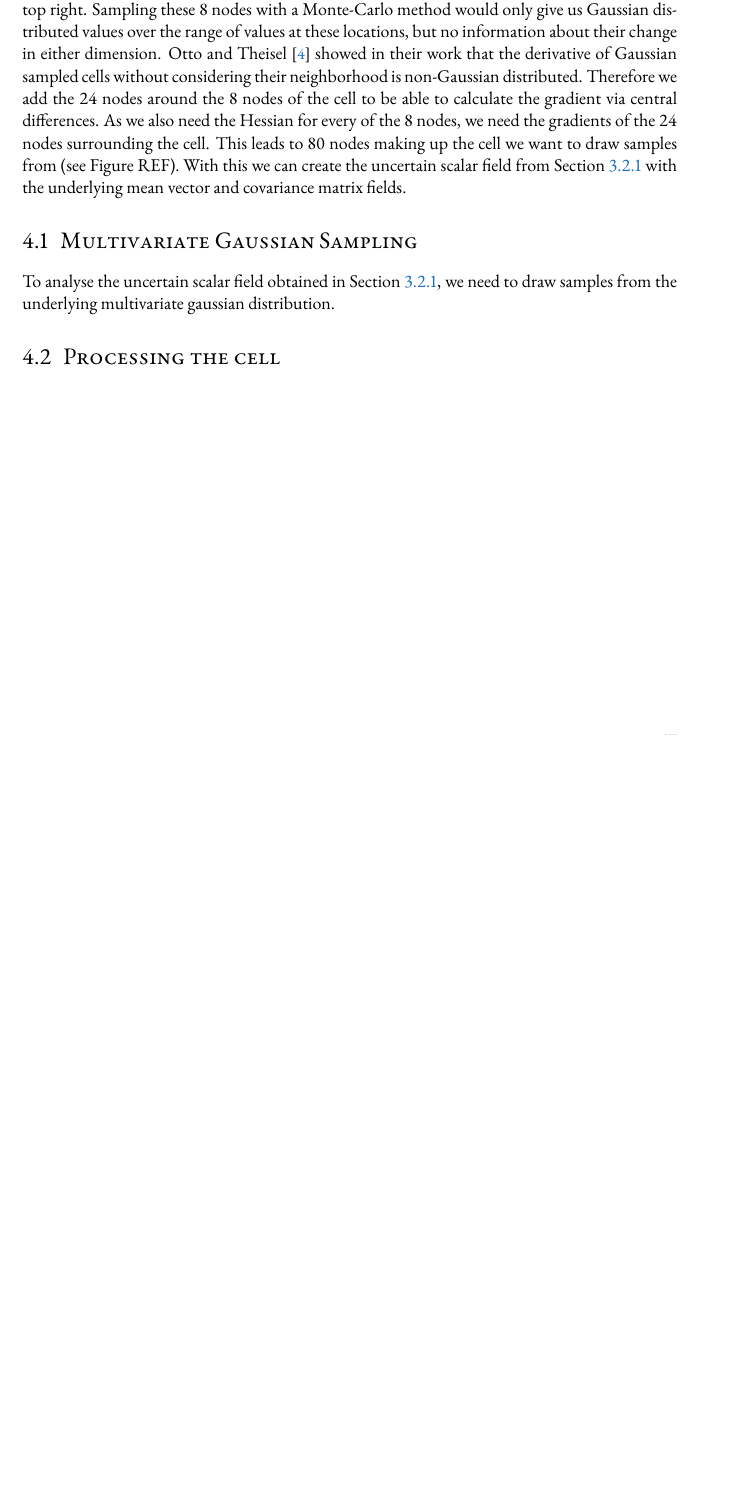
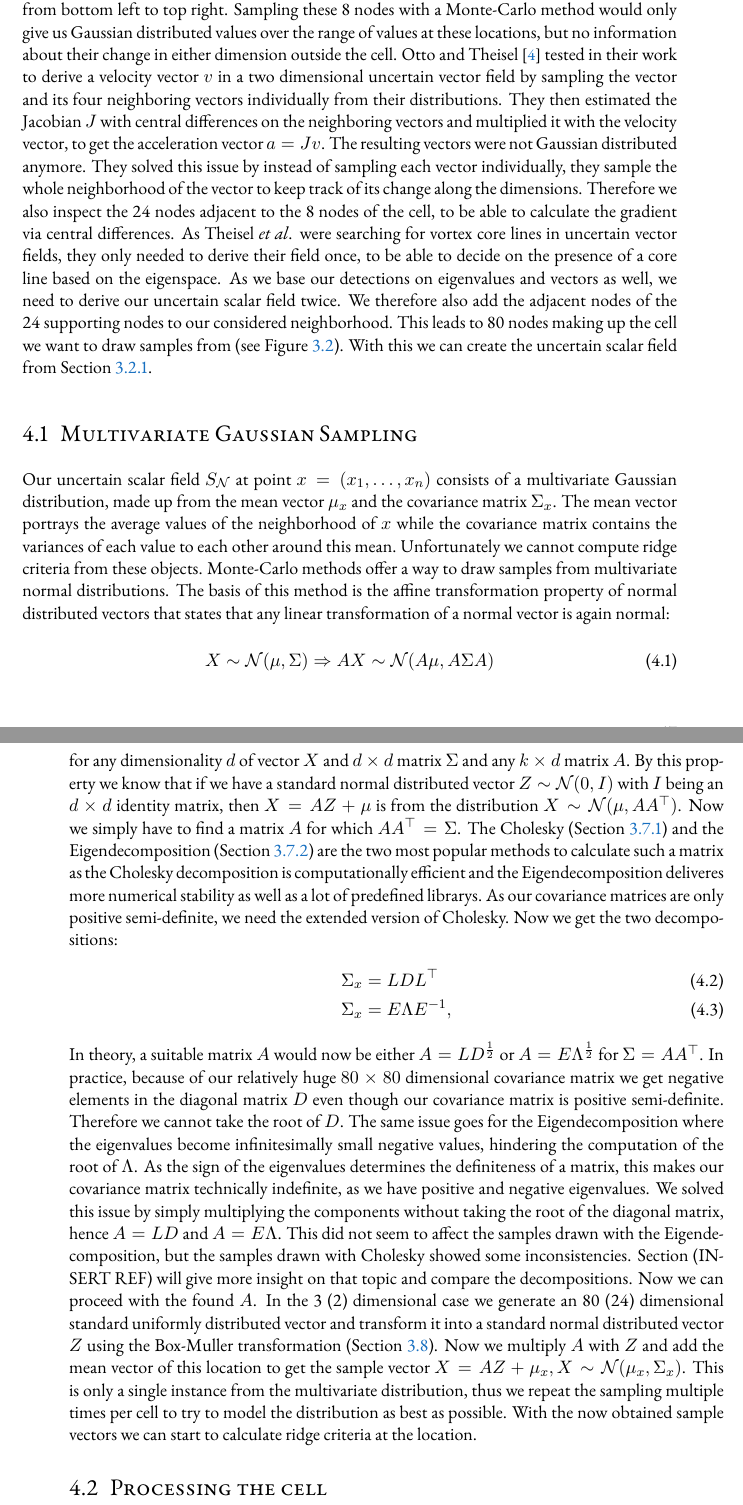
Before and after one commit to Flololol/Thesis, a LaTeX thesis (Thesis.tex, which reads Sources/Method.tex): part of page 23 of 29 before the commit and two parts of pages 23 and 24 of 29 after it, the two joined at a grey line, cut so that both start at the same text, the shorter picture padded with empty space. Compiled offline with pdfLaTeX.

Commit message:
Progress on Method, added two pictures to the Fundamentals. Also keep track off pictures and .gitignore now

```diff
--- a/Sources/Method.tex
+++ b/Sources/Method.tex
@@ -13,24 +11,92 @@ This follows an implementation detail, as the scalar fields are usually
-traversed from bottom left to top right. Sampling these 8 nodes with a
-Monte-Carlo method would only give us Gaussian distributed values over
-the range of values at these locations, but no information about their
-change in either dimension. Otto and Theisel~\cite{Vortex} showed in
-their work that the derivative of Gaussian sampled cells without
-considering their neighborhood is non-Gaussian distributed. Therefore we
-add the 24 nodes around the 8 nodes of the cell to be able to calculate
-the gradient via central differences. As we also need the Hessian for
-every of the 8 nodes, we need the gradients of the 24 nodes surrounding
-the cell. This leads to 80 nodes making up the cell we want to draw
-samples from (see Figure~REF). With this we can create the uncertain
-scalar field from Section~\ref{sec:USF} with the underlying mean vector
-and covariance matrix fields.
+examine is the bottom left node of a cell of 8 nodes (see red node in
+Figure~\ref{fig:3DNH}). This follows an implementation detail, as the
+scalar fields in our case are traversed from bottom left to top right.
+Sampling these 8 nodes with a Monte-Carlo method would only give us
+Gaussian distributed values over the range of values at these locations,
+but no information about their change in either dimension outside the
+cell. Otto and Theisel~\cite{Vortex} tested in their work to derive a
+velocity vector $v$ in a two dimensional uncertain vector field by
+sampling the vector and its four neighboring vectors individually from
+their distributions. They then estimated the Jacobian $J$ with central
+differences on the neighboring vectors and multiplied it with the
+velocity vector, to get the acceleration vector $a = J v$. The resulting
+vectors were not Gaussian distributed anymore. They solved this issue by
+instead of sampling each vector individually, they sample the whole
+neighborhood of the vector to keep track of its change along the
+dimensions. Therefore we also inspect the 24 nodes adjacent to the 8
+nodes of the cell, to be able to calculate the gradient via central
+differences. As Theisel \etal{} were searching for vortex core lines in
+uncertain vector fields, they only needed to derive their field once, to
+be able to decide on the presence of a core line based on the
+eigenspace. As we base our detections on eigenvalues and vectors as
+well, we need to derive our uncertain scalar field twice. We therefore
+also add the adjacent nodes of the 24 supporting nodes to our considered
+neighborhood. This leads to 80 nodes making up the cell we want to draw
+samples from (see Figure~\ref{fig:NH}). With this we can create the
+uncertain scalar field from Section~\ref{sec:USF}.
 
 %%%%%%%%%%%%%%%%%%%%%%%%%%%%%%%%%%%%%%%%%%%%%%%%%%%%%%%%%%%%%%%%%%%%%%%%
 \section{Multivariate Gaussian Sampling}\label{sec:MGS}
 %%%%%%%%%%%%%%%%%%%%%%%%%%%%%%%%%%%%%%%%%%%%%%%%%%%%%%%%%%%%%%%%%%%%%%%%
 
-To analyse the uncertain scalar field obtained in Section~\ref{sec:USF},
-we need to draw samples from the underlying multivariate gaussian
-distribution.
+Our uncertain scalar field $S_{\mathcal{N}}$ at point
+$x=(x_1,\dots,x_n)$ consists of a multivariate Gaussian distribution,
+made up from the mean vector $\mu_x$ and the covariance matrix $\Sigma_x$. The
+mean vector portrays the average values of the neighborhood of $x$ while
+the covariance matrix contains the variances of each value to each other
+around this mean. Unfortunately we cannot compute ridge criteria from
+these objects. Monte-Carlo methods offer a way to draw samples from
+multivariate normal distributions. The basis of this method is the affine
+transformation property of normal distributed vectors that states that
+any linear transformation of a normal vector is again normal:
+
+\begin{equation}
+    X \sim \mathcal{N}(\mu,\Sigma) \Rightarrow AX \sim \mathcal{N}(A\mu, A\Sigma A)
+\end{equation}
+
+\noindent for any dimensionality $d$ of vector $X$ and $d \times d$
+matrix $\Sigma$ and any $k \times d$ matrix $A$. By this property we
+know that if we have a standard normal distributed vector $Z \sim
+\mathcal{N}(0,I)$ with $I$ being an $d \times d$ identity matrix, then
+$X = AZ + \mu$ is from the distribution $X \sim \mathcal{N}(\mu, A
+A^\top)$. Now we simply have to find a matrix $A$ for which $AA^\top =
+\Sigma$. The Cholesky (Section~\ref{sec:cholesky}) and the
+Eigendecomposition (Section~\ref{sec:eigen}) are the two most popular
+methods to calculate such a matrix as the Cholesky decomposition is
+computationally efficient and the Eigendecomposition deliveres more
+numerical stability as well as a lot of predefined librarys. As our
+covariance matrices are only positive semi-definite, we need the
+extended version of Cholesky. Now we get the two decompositions:
+\begin{align}
+    &\Sigma_x = L D L^\top \\
+    &\Sigma_x = E \Lambda E^{-1},
+\end{align}
+In theory, a suitable matrix $A$ would now be either $A=L
+D^{\frac{1}{2}}$ or $A=E\Lambda^{\frac{1}{2}}$ for $\Sigma = AA^\top$.
+In practice, because of our relatively huge $80 \times 80$ dimensional
+covariance matrix we get negative elements in the diagonal matrix $D$
+even though our covariance matrix is positive semi-definite. Therefore
+we cannot take the root of $D$. The same issue goes for the
+Eigendecomposition where the eigenvalues become infinitesimally small
+negative values, hindering the computation of the root of $\Lambda$. As
+the sign of the eigenvalues determines the definiteness of a matrix,
+this makes our covariance matrix technically indefinite, as we have
+positive and negative eigenvalues. We solved this issue by simply
+multiplying the components without taking the root of the diagonal
+matrix, hence $A = LD$ and $A = E \Lambda$. This did not seem to affect
+the samples drawn with the Eigendecomposition, but the samples drawn
+with Cholesky showed some inconsistencies. Section (INSERT REF) will
+give more insight on that topic and compare the decompositions. Now we
+can proceed with the found $A$. In the 3 (2) dimensional  case we
+generate an 80 (24) dimensional standard uniformly distributed vector
+and transform it into a standard normal distributed vector $Z$ using
+the Box-Muller transformation (Section~\ref{sec:BM}). Now we multiply
+$A$ with $Z$ and add the mean vector of this location to get the sample
+vector $X = AZ + \mu_x, X \sim \mathcal{N}(\mu_x, \Sigma_x)$. This is
+only a single instance from the multivariate distribution, thus we
+repeat the sampling multiple times per cell to try to model the
+distribution as best as possible. With the now obtained sample vectors
+we can start to calculate ridge criteria at the location.
 
 %%%%%%%%%%%%%%%%%%%%%%%%%%%%%%%%%%%%%%%%%%%%%%%%%%%%%%%%%%%%%%%%%%%%%%%%
 \section{Processing the cell}\label{sec:proc}
```
Also changed, not shown: Sources/Fundamentals.tex (+45 -20 lines), Images/2Dneighborhood.pdf (added), Images/3Dneighborhood.pdf (added), Images/Curvilinear.pdf (added), Images/MCTable.pdf (added), Images/PCA.pdf (added), Images/Rectilinear.pdf (added), Images/Scattered.pdf (added), Images/Uniform.pdf (added), Images/Unstructured.pdf (added), Sources/Method.tex (4 more changed lines), 2 other files.
